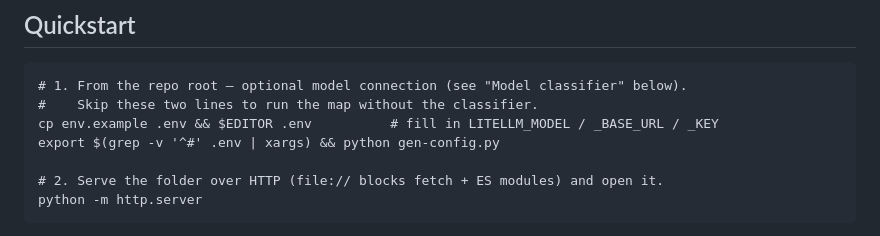
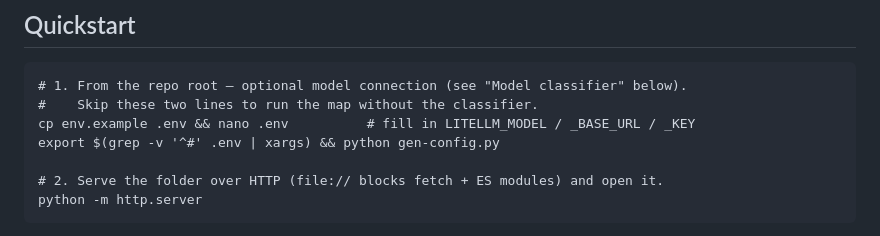
Before and after one commit to Lone-Wolfgang/rca-triage, a Markdown page: README.md, the part around the change. Rendered like a GitHub page.

````diff
--- a/README.md
+++ b/README.md
@@ -14,7 +14,7 @@ optional model classifier connects to a LiteLLM gateway if one is configured.
 ```
 # 1. From the repo root — optional model connection (see "Model classifier" below).
 #    Skip these two lines to run the map without the classifier.
-cp env.example .env && $EDITOR .env          # fill in LITELLM_MODEL / _BASE_URL / _KEY
+cp env.example .env && nano .env          # fill in LITELLM_MODEL / _BASE_URL / _KEY
 export $(grep -v '^#' .env | xargs) && python gen-config.py
 
 # 2. Serve the folder over HTTP (file:// blocks fetch + ES modules) and open it.
````
